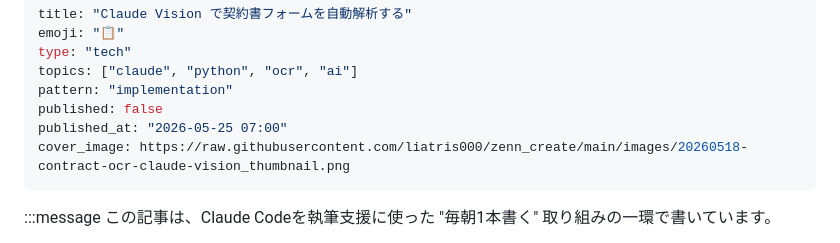
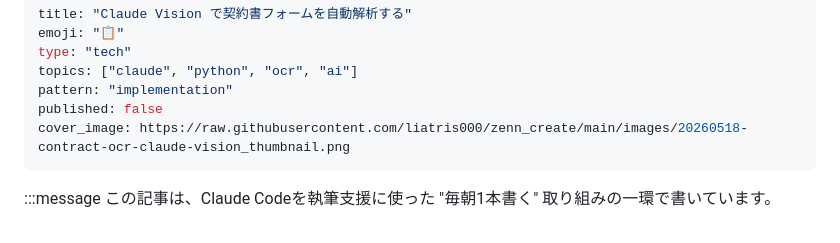
Before and after one commit to liatris000/zenn_create, a Markdown page: articles/20260518-contract-ocr-claude-vision.md, the part around the change. Rendered like a GitHub page.

Commit message:
Day 3: フィードバック反映 (published_at を削除)

```diff
--- a/articles/20260518-contract-ocr-claude-vision.md
+++ b/articles/20260518-contract-ocr-claude-vision.md
@@ -5,7 +5,6 @@ type: "tech"
 topics: ["claude", "python", "ocr", "ai"]
 pattern: "implementation"
 published: false
-published_at: "2026-05-25 07:00"
 cover_image: https://raw.githubusercontent.com/liatris000/zenn_create/main/images/20260518-contract-ocr-claude-vision_thumbnail.png
 ---
 
```
